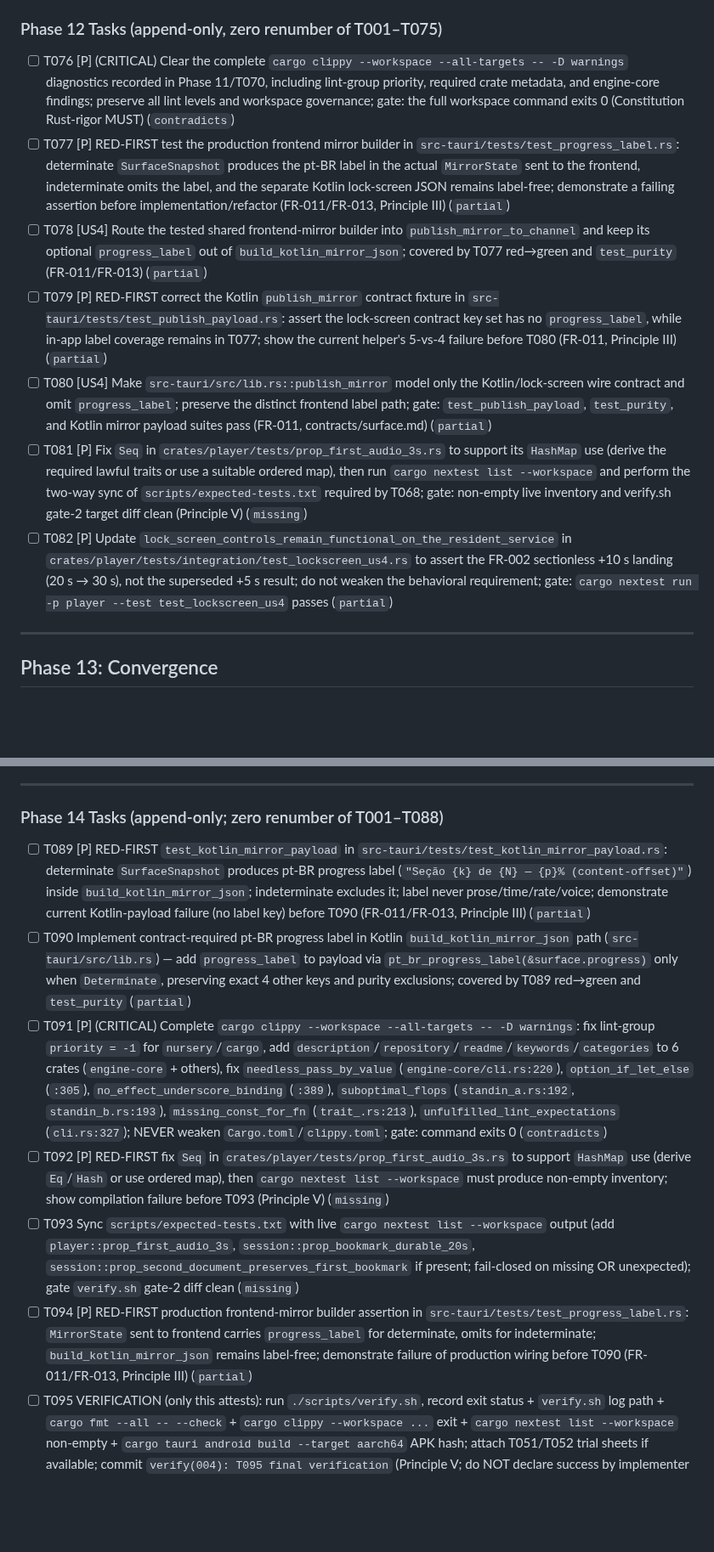
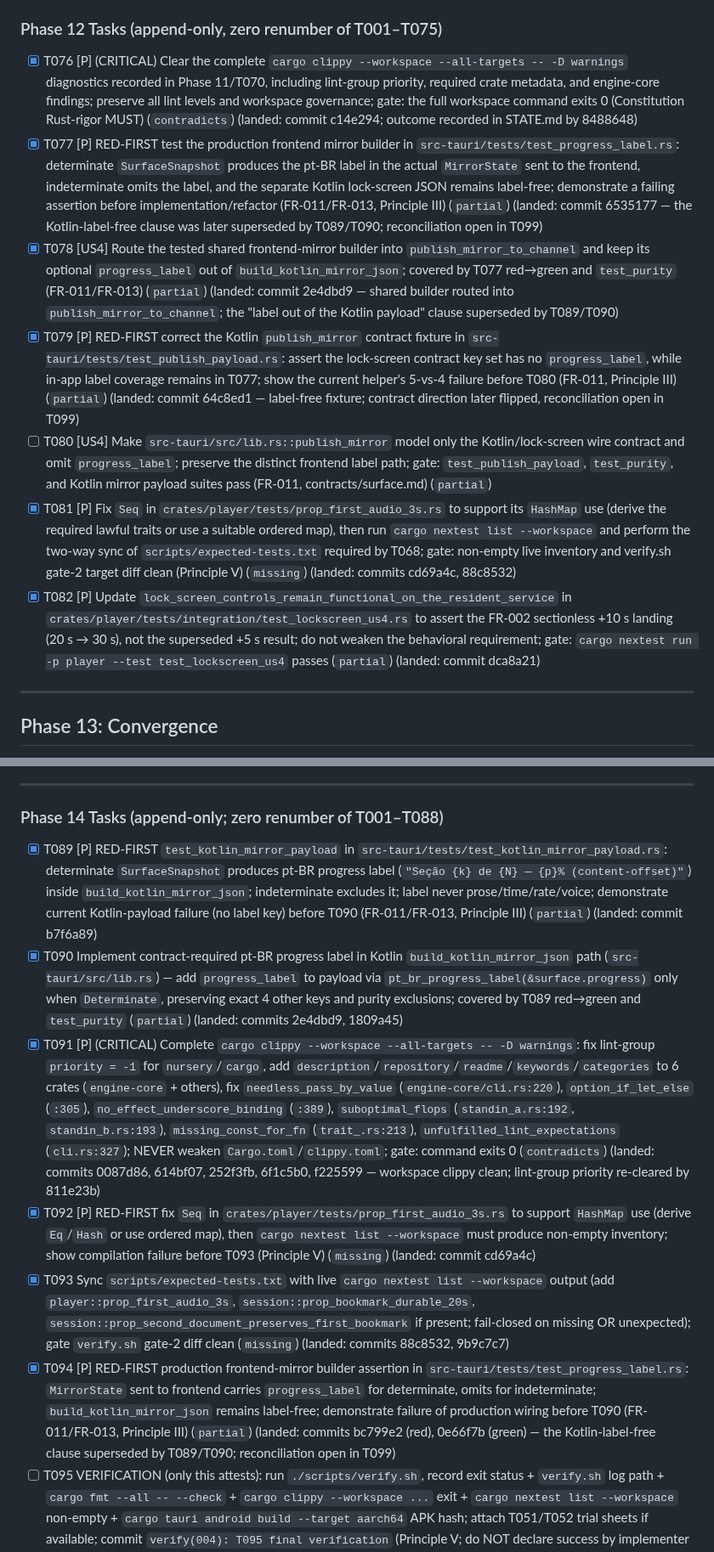
Before and after one commit to lfgranja/mdreader, a Markdown page: specs/004-ressoa-dogfood-build/tasks.md, 2 parts joined by grey strips. Shown at 85% size. Rendered like a GitHub page; blank space fills up the shorter version.

```diff
--- a/specs/004-ressoa-dogfood-build/tasks.md
+++ b/specs/004-ressoa-dogfood-build/tasks.md
@@ -439,13 +415,13 @@ Subagent E: "T032 rewind.rs + resume.rs sentence-snap (independent)"
 
 ### Phase 12 Tasks (append-only, zero renumber of T001–T075)
 
-- [ ] T076 [P] (CRITICAL) Clear the complete `cargo clippy --workspace --all-targets -- -D warnings` diagnostics recorded in Phase 11/T070, including lint-group priority, required crate metadata, and engine-core findings; preserve all lint levels and workspace governance; gate: the full workspace command exits 0 (Constitution Rust-rigor MUST) (`contradicts`)
-- [ ] T077 [P] RED-FIRST test the production frontend mirror builder in `src-tauri/tests/test_progress_label.rs`: determinate `SurfaceSnapshot` produces the pt-BR label in the actual `MirrorState` sent to the frontend, indeterminate omits the label, and the separate Kotlin lock-screen JSON remains label-free; demonstrate a failing assertion before implementation/refactor (FR-011/FR-013, Principle III) (`partial`)
-- [ ] T078 [US4] Route the tested shared frontend-mirror builder into `publish_mirror_to_channel` and keep its optional `progress_label` out of `build_kotlin_mirror_json`; covered by T077 red→green and `test_purity` (FR-011/FR-013) (`partial`)
-- [ ] T079 [P] RED-FIRST correct the Kotlin `publish_mirror` contract fixture in `src-tauri/tests/test_publish_payload.rs`: assert the lock-screen contract key set has no `progress_label`, while in-app label coverage remains in T077; show the current helper's 5-vs-4 failure before T080 (FR-011, Principle III) (`partial`)
+- [X] T076 [P] (CRITICAL) Clear the complete `cargo clippy --workspace --all-targets -- -D warnings` diagnostics recorded in Phase 11/T070, including lint-group priority, required crate metadata, and engine-core findings; preserve all lint levels and workspace governance; gate: the full workspace command exits 0 (Constitution Rust-rigor MUST) (`contradicts`) (landed: commit c14e294; outcome recorded in STATE.md by 8488648)
+- [X] T077 [P] RED-FIRST test the production frontend mirror builder in `src-tauri/tests/test_progress_label.rs`: determinate `SurfaceSnapshot` produces the pt-BR label in the actual `MirrorState` sent to the frontend, indeterminate omits the label, and the separate Kotlin lock-screen JSON remains label-free; demonstrate a failing assertion before implementation/refactor (FR-011/FR-013, Principle III) (`partial`) (landed: commit 6535177 — the Kotlin-label-free clause was later superseded by T089/T090; reconciliation open in T099)
+- [X] T078 [US4] Route the tested shared frontend-mirror builder into `publish_mirror_to_channel` and keep its optional `progress_label` out of `build_kotlin_mirror_json`; covered by T077 red→green and `test_purity` (FR-011/FR-013) (`partial`) (landed: commit 2e4dbd9 — shared builder routed into `publish_mirror_to_channel`; the "label out of the Kotlin payload" clause superseded by T089/T090)
+- [X] T079 [P] RED-FIRST correct the Kotlin `publish_mirror` contract fixture in `src-tauri/tests/test_publish_payload.rs`: assert the lock-screen contract key set has no `progress_label`, while in-app label coverage remains in T077; show the current helper's 5-vs-4 failure before T080 (FR-011, Principle III) (`partial`) (landed: commit 64c8ed1 — label-free fixture; contract direction later flipped, reconciliation open in T099)
 - [ ] T080 [US4] Make `src-tauri/src/lib.rs::publish_mirror` model only the Kotlin/lock-screen wire contract and omit `progress_label`; preserve the distinct frontend label path; gate: `test_publish_payload`, `test_purity`, and Kotlin mirror payload suites pass (FR-011, contracts/surface.md) (`partial`)
-- [ ] T081 [P] Fix `Seq` in `crates/player/tests/prop_first_audio_3s.rs` to support its `HashMap` use (derive the required lawful traits or use a suitable ordered map), then run `cargo nextest list --workspace` and perform the two-way sync of `scripts/expected-tests.txt` required by T068; gate: non-empty live inventory and verify.sh gate-2 target diff clean (Principle V) (`missing`)
-- [ ] T082 [P] Update `lock_screen_controls_remain_functional_on_the_resident_service` in `crates/player/tests/integration/test_lockscreen_us4.rs` to assert the FR-002 sectionless +10 s landing (20 s → 30 s), not the superseded +5 s result; do not weaken the behavioral requirement; gate: `cargo nextest run -p player --test test_lockscreen_us4` passes (`partial`)
+- [X] T081 [P] Fix `Seq` in `crates/player/tests/prop_first_audio_3s.rs` to support its `HashMap` use (derive the required lawful traits or use a suitable ordered map), then run `cargo nextest list --workspace` and perform the two-way sync of `scripts/expected-tests.txt` required by T068; gate: non-empty live inventory and verify.sh gate-2 target diff clean (Principle V) (`missing`) (landed: commits cd69a4c, 88c8532)
+- [X] T082 [P] Update `lock_screen_controls_remain_functional_on_the_resident_service` in `crates/player/tests/integration/test_lockscreen_us4.rs` to assert the FR-002 sectionless +10 s landing (20 s → 30 s), not the superseded +5 s result; do not weaken the behavioral requirement; gate: `cargo nextest run -p player --test test_lockscreen_us4` passes (`partial`) (landed: commit dca8a21)
 
 ---
 
@@ -499,12 +475,12 @@ Subagent E: "T032 rewind.rs + resume.rs sentence-snap (independent)"
 
 ### Phase 14 Tasks (append-only; zero renumber of T001–T088)
 
-- [ ] T089 [P] RED-FIRST `test_kotlin_mirror_payload` in `src-tauri/tests/test_kotlin_mirror_payload.rs`: determinate `SurfaceSnapshot` produces pt-BR progress label (`"Seção {k} de {N} — {p}% (content-offset)"`) inside `build_kotlin_mirror_json`; indeterminate excludes it; label never prose/time/rate/voice; demonstrate current Kotlin-payload failure (no label key) before T090 (FR-011/FR-013, Principle III) (`partial`)
-- [ ] T090 Implement contract-required pt-BR progress label in Kotlin `build_kotlin_mirror_json` path (`src-tauri/src/lib.rs`) — add `progress_label` to payload via `pt_br_progress_label(&surface.progress)` only when `Determinate`, preserving exact 4 other keys and purity exclusions; covered by T089 red→green and `test_purity` (`partial`)
-- [ ] T091 [P] (CRITICAL) Complete `cargo clippy --workspace --all-targets -- -D warnings`: fix lint-group `priority = -1` for `nursery`/`cargo`, add `description`/`repository`/`readme`/`keywords`/`categories` to 6 crates (`engine-core` + others), fix `needless_pass_by_value` (`engine-core/cli.rs:220`), `option_if_let_else` (`:305`), `no_effect_underscore_binding` (`:389`), `suboptimal_flops` (`standin_a.rs:192`, `standin_b.rs:193`), `missing_const_for_fn` (`trait_.rs:213`), `unfulfilled_lint_expectations` (`cli.rs:327`); NEVER weaken `Cargo.toml`/`clippy.toml`; gate: command exits 0 (`contradicts`)
-- [ ] T092 [P] RED-FIRST fix `Seq` in `crates/player/tests/prop_first_audio_3s.rs` to support `HashMap` use (derive `Eq`/`Hash` or use ordered map), then `cargo nextest list --workspace` must produce non-empty inventory; show compilation failure before T093 (Principle V) (`missing`)
-- [ ] T093 Sync `scripts/expected-tests.txt` with live `cargo nextest list --workspace` output (add `player::prop_first_audio_3s`, `session::prop_bookmark_durable_20s`, `session::prop_second_document_preserves_first_bookmark` if present; fail-closed on missing OR unexpected); gate `verify.sh` gate-2 diff clean (`missing`)
-- [ ] T094 [P] RED-FIRST production frontend-mirror builder assertion in `src-tauri/tests/test_progress_label.rs`: `MirrorState` sent to frontend carries `progress_label` for determinate, omits for indeterminate; `build_kotlin_mirror_json` remains label-free; demonstrate failure of production wiring before T090 (FR-011/FR-013, Principle III) (`partial`)
+- [X] T089 [P] RED-FIRST `test_kotlin_mirror_payload` in `src-tauri/tests/test_kotlin_mirror_payload.rs`: determinate `SurfaceSnapshot` produces pt-BR progress label (`"Seção {k} de {N} — {p}% (content-offset)"`) inside `build_kotlin_mirror_json`; indeterminate excludes it; label never prose/time/rate/voice; demonstrate current Kotlin-payload failure (no label key) before T090 (FR-011/FR-013, Principle III) (`partial`) (landed: commit b7f6a89)
+- [X] T090 Implement contract-required pt-BR progress label in Kotlin `build_kotlin_mirror_json` path (`src-tauri/src/lib.rs`) — add `progress_label` to payload via `pt_br_progress_label(&surface.progress)` only when `Determinate`, preserving exact 4 other keys and purity exclusions; covered by T089 red→green and `test_purity` (`partial`) (landed: commits 2e4dbd9, 1809a45)
+- [X] T091 [P] (CRITICAL) Complete `cargo clippy --workspace --all-targets -- -D warnings`: fix lint-group `priority = -1` for `nursery`/`cargo`, add `description`/`repository`/`readme`/`keywords`/`categories` to 6 crates (`engine-core` + others), fix `needless_pass_by_value` (`engine-core/cli.rs:220`), `option_if_let_else` (`:305`), `no_effect_underscore_binding` (`:389`), `suboptimal_flops` (`standin_a.rs:192`, `standin_b.rs:193`), `missing_const_for_fn` (`trait_.rs:213`), `unfulfilled_lint_expectations` (`cli.rs:327`); NEVER weaken `Cargo.toml`/`clippy.toml`; gate: command exits 0 (`contradicts`) (landed: commits 0087d86, 614bf07, 252f3fb, 6f1c5b0, f225599 — workspace clippy clean; lint-group priority re-cleared by 811e23b)
+- [X] T092 [P] RED-FIRST fix `Seq` in `crates/player/tests/prop_first_audio_3s.rs` to support `HashMap` use (derive `Eq`/`Hash` or use ordered map), then `cargo nextest list --workspace` must produce non-empty inventory; show compilation failure before T093 (Principle V) (`missing`) (landed: commit cd69a4c)
+- [X] T093 Sync `scripts/expected-tests.txt` with live `cargo nextest list --workspace` output (add `player::prop_first_audio_3s`, `session::prop_bookmark_durable_20s`, `session::prop_second_document_preserves_first_bookmark` if present; fail-closed on missing OR unexpected); gate `verify.sh` gate-2 diff clean (`missing`) (landed: commits 88c8532, 9b9c7c7)
+- [X] T094 [P] RED-FIRST production frontend-mirror builder assertion in `src-tauri/tests/test_progress_label.rs`: `MirrorState` sent to frontend carries `progress_label` for determinate, omits for indeterminate; `build_kotlin_mirror_json` remains label-free; demonstrate failure of production wiring before T090 (FR-011/FR-013, Principle III) (`partial`) (landed: commits bc799e2 (red), 0e66f7b (green) — the Kotlin-label-free clause superseded by T089/T090; reconciliation open in T099)
 - [ ] T095 VERIFICATION (only this attests): run `./scripts/verify.sh`, record exit status + `verify.sh` log path + `cargo fmt --all -- --check` + `cargo clippy --workspace ...` exit + `cargo nextest list --workspace` non-empty + `cargo tauri android build --target aarch64` APK hash; attach T051/T052 trial sheets if available; commit `verify(004): T095 final verification` (Principle V; do NOT declare success by implementer assertion) (`missing`)
 
 **Dependencies / order:** T091 (clippy) independent; T089→T090/94 (label wiring); T092→T093 (test inventory); T095 last (requires T091 + T093 + device/T051/T052 evidence if produced). All property/red-first tasks block their implementation tasks per Rule 1/2.
```
Also changed, not shown: other parts of specs/004-ressoa-dogfood-build/tasks.md (+9 -33 lines).
